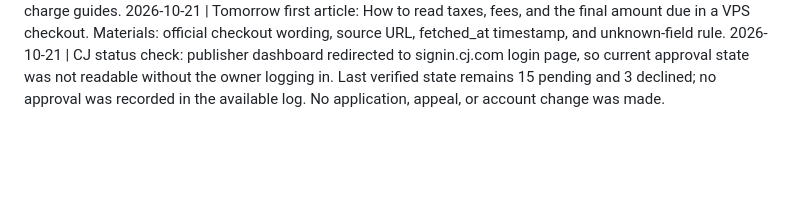
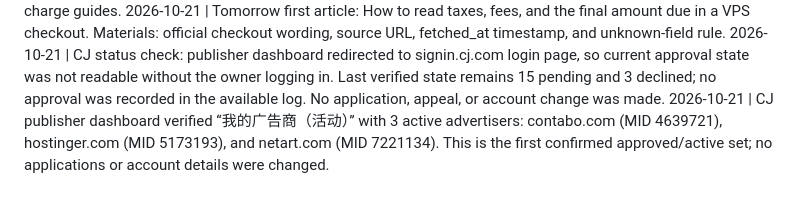
Before and after one commit to yumin985/vps-deals-promo-radar, a Markdown page: daily-log.md, the part around the change. Rendered like a GitHub page; blank space fills up the shorter version.

Commit message:
Record CJ active advertisers

```diff
--- a/daily-log.md
+++ b/daily-log.md
@@ -72,3 +72,4 @@
 2026-10-21 | Traffic/content report: Cloudflare Analytics recent-24-hour unique visitors, requests, and page views were not readable from available connectors/browser state; previous-day same-scope comparison unavailable. Content quality: local article has a direct first-screen answer, official source URLs and fetched_at evidence, internal links, original image, and mobile review; after push, the public article URL still returned the old homepage title and the public sitemap still lacked the new path, so deployment remains unverified. Growth action completed: added the long-tail upfront-total/display-rate question and linked it to monthly/annual and recurring-charge guides.
 2026-10-21 | Tomorrow first article: How to read taxes, fees, and the final amount due in a VPS checkout. Materials: official checkout wording, source URL, fetched_at timestamp, and unknown-field rule.
 2026-10-21 | CJ status check: publisher dashboard redirected to signin.cj.com login page, so current approval state was not readable without the owner logging in. Last verified state remains 15 pending and 3 declined; no approval was recorded in the available log. No application, appeal, or account change was made.
+2026-10-21 | CJ publisher dashboard verified “我的广告商（活动）” with 3 active advertisers: contabo.com (MID 4639721), hostinger.com (MID 5173193), and netart.com (MID 7221134). This is the first confirmed approved/active set; no applications or account details were changed.
```
